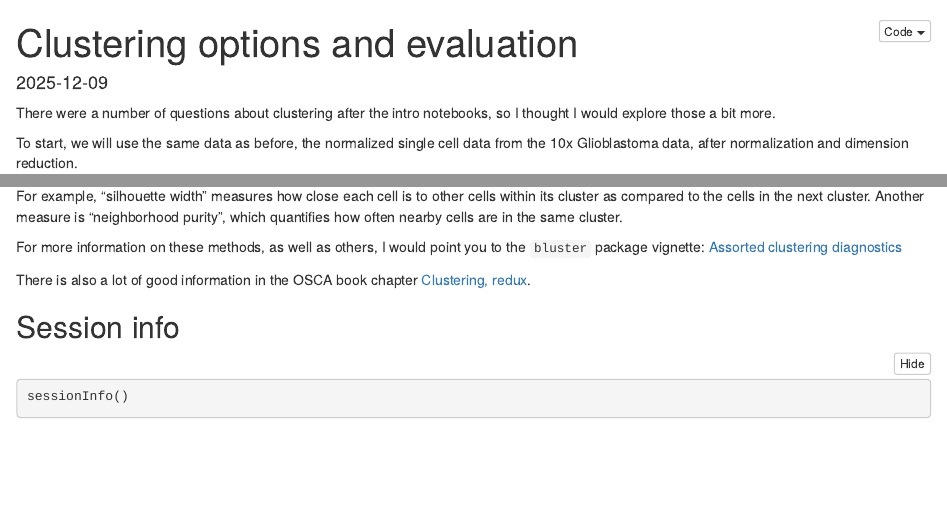
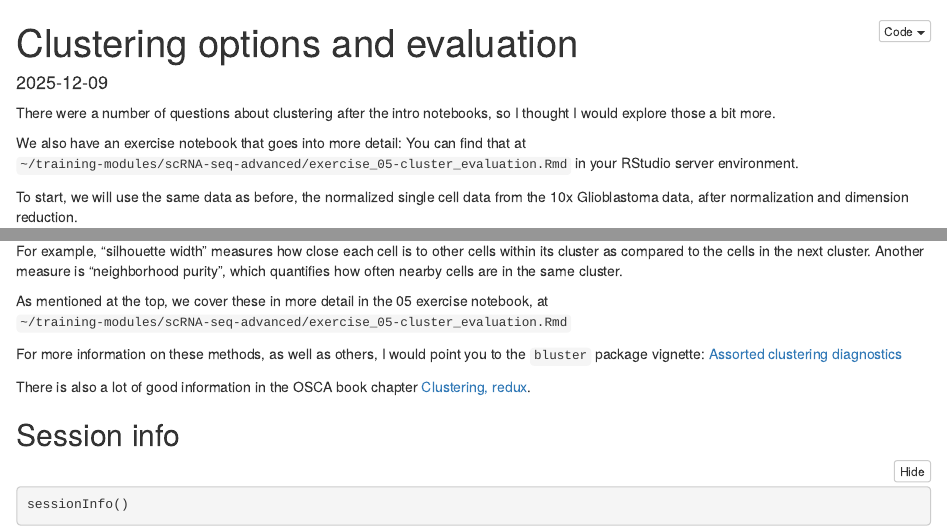
Before and after one commit to AlexsLemonade/2025-december-training, an R Markdown document (supplemental-notebooks/2025-12-09-clustering-supplemental.Rmd): the page in a window 1100 px wide, from its top, and a second part further down, joined at a grey line. The pictures show the output file supplemental-notebooks/2025-12-09-clustering-supplemental.nb.html that the author committed with the source, opened offline; long lines of code are wrapped.

Commit message:
add mentions of exercise notebook

```diff
--- a/supplemental-notebooks/2025-12-09-clustering-supplemental.Rmd
+++ b/supplemental-notebooks/2025-12-09-clustering-supplemental.Rmd
@@ -5,6 +5,9 @@ output: html_notebook
 ---
 
 There were a number of questions about clustering after the intro notebooks, so I thought I would explore those a bit more.
+
+We also have an exercise notebook that goes into more detail:
+You can find that at `~/training-modules/scRNA-seq-advanced/exercise_05-cluster_evaluation.Rmd` in your RStudio server environment.
 
 To start, we will use the same data as before, the normalized single cell data from the 10x Glioblastoma data, after normalization and dimension reduction.
 
@@ -208,10 +211,11 @@ There are a number of other cluster quality measures that can be useful to look
 For example, "silhouette width" measures how close each cell is to other cells within its cluster as compared to the cells in the next cluster.
 Another measure is "neighborhood purity", which quantifies how often nearby cells are in the same cluster.
 
+As mentioned at the top, we cover these in more detail in the 05 exercise notebook, at  `~/training-modules/scRNA-seq-advanced/exercise_05-cluster_evaluation.Rmd`
+
 For more information on these methods, as well as others, I would point you to the `bluster` package vignette: [Assorted clustering diagnostics](https://www.bioconductor.org/packages/release/bioc/vignettes/bluster/inst/doc/diagnostics.html)
 
 There is also a lot of good information in the OSCA book chapter [Clustering, redux](https://bioconductor.org/books/3.14/OSCA.advanced/clustering-redux.html).
-
 
 
 ## Session info
```
Also changed, not shown: supplemental-notebooks/2025-12-09-clustering-supplemental.nb.html.
